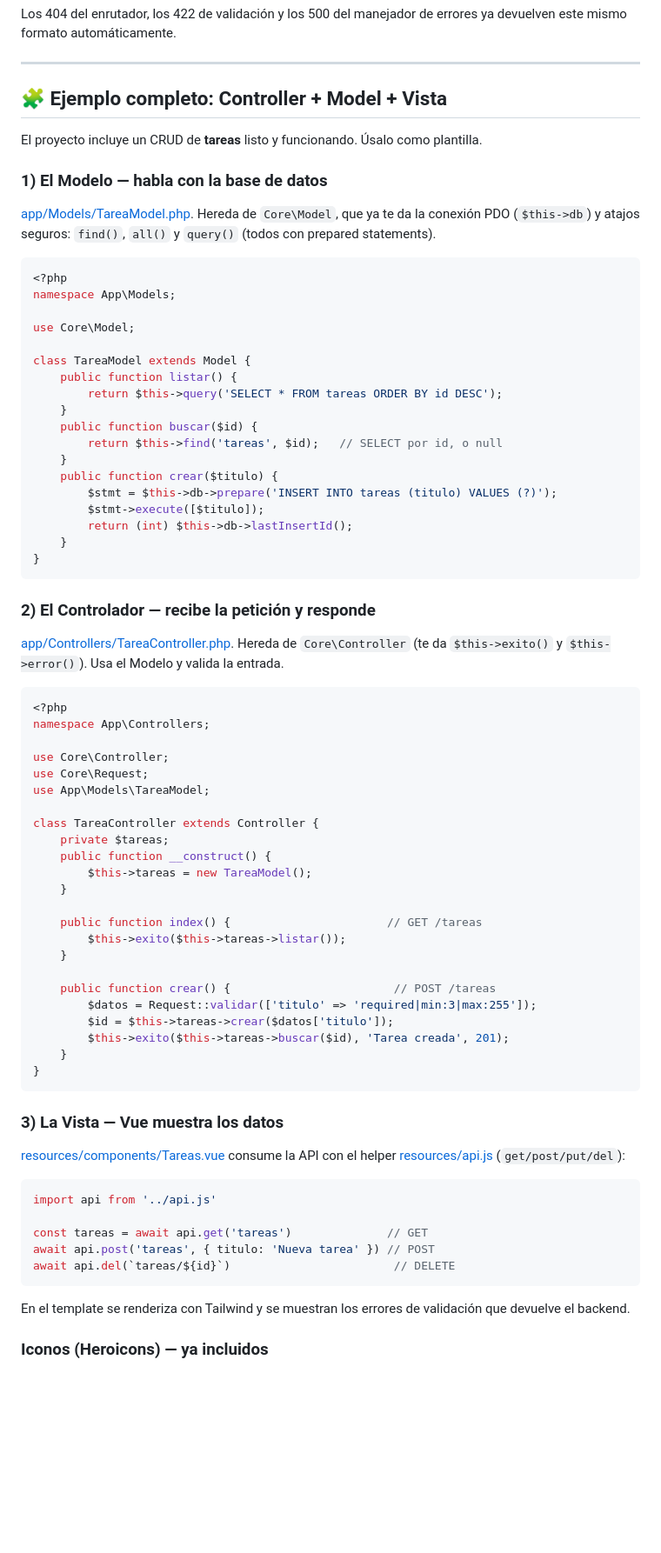
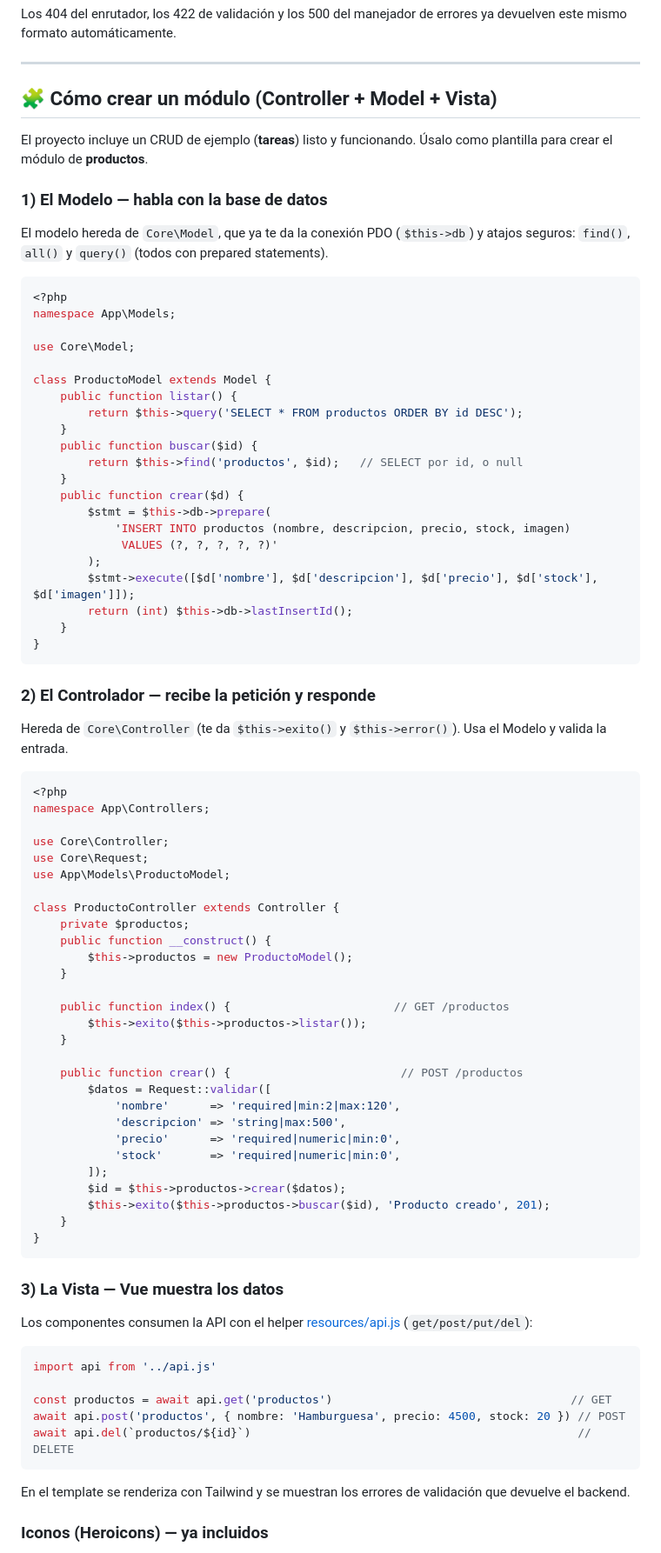
Before and after one commit to Brahyant-code/miCaja, a Markdown page: README.md, the part around one of its changes. Shown at 87% size. Rendered like a GitHub page; blank space fills up the shorter version.

````diff
--- a/README.md
+++ b/README.md
@@ -169,14 +176,15 @@ formato automáticamente.
 
 ---
 
-## 🧩 Ejemplo completo: Controller + Model + Vista
+## 🧩 Cómo crear un módulo (Controller + Model + Vista)
 
-El proyecto incluye un CRUD de **tareas** listo y funcionando. Úsalo como plantilla.
+El proyecto incluye un CRUD de ejemplo (**tareas**) listo y funcionando. Úsalo como plantilla para crear
+el módulo de **productos**.
 
 ### 1) El Modelo — habla con la base de datos
 
-[app/Models/TareaModel.php](app/Models/TareaModel.php). Hereda de `Core\Model`, que ya te da la conexión
-PDO (`$this->db`) y atajos seguros: `find()`, `all()` y `query()` (todos con prepared statements).
+El modelo hereda de `Core\Model`, que ya te da la conexión PDO (`$this->db`) y atajos seguros: `find()`,
+`all()` y `query()` (todos con prepared statements).
 
 ```php
 <?php
@@ -184,16 +192,19 @@ namespace App\Models;
 
 use Core\Model;
 
-class TareaModel extends Model {
+class ProductoModel extends Model {
     public function listar() {
-        return $this->query('SELECT * FROM tareas ORDER BY id DESC');
+        return $this->query('SELECT * FROM productos ORDER BY id DESC');
     }
     public function buscar($id) {
-        return $this->find('tareas', $id);   // SELECT por id, o null
+        return $this->find('productos', $id);   // SELECT por id, o null
     }
-    public function crear($titulo) {
-        $stmt = $this->db->prepare('INSERT INTO tareas (titulo) VALUES (?)');
-        $stmt->execute([$titulo]);
+    public function crear($d) {
+        $stmt = $this->db->prepare(
+            'INSERT INTO productos (nombre, descripcion, precio, stock, imagen)
+             VALUES (?, ?, ?, ?, ?)'
+        );
+        $stmt->execute([$d['nombre'], $d['descripcion'], $d['precio'], $d['stock'], $d['imagen']]);
         return (int) $this->db->lastInsertId();
     }
 }
@@ -201,8 +212,7 @@ class TareaModel extends Model {
 
 ### 2) El Controlador — recibe la petición y responde
 
-[app/Controllers/TareaController.php](app/Controllers/TareaController.php). Hereda de `Core\Controller`
-(te da `$this->exito()` y `$this->error()`). Usa el Modelo y valida la entrada.
+Hereda de `Core\Controller` (te da `$this->exito()` y `$this->error()`). Usa el Modelo y valida la entrada.
 
 ```php
 <?php
@@ -210,37 +220,41 @@ namespace App\Controllers;
 
 use Core\Controller;
 use Core\Request;
-use App\Models\TareaModel;
+use App\Models\ProductoModel;
 
-class TareaController extends Controller {
-    private $tareas;
+class ProductoController extends Controller {
+    private $productos;
     public function __construct() {
-        $this->tareas = new TareaModel();
+        $this->productos = new ProductoModel();
     }
 
-    public function index() {                       // GET /tareas
-        $this->exito($this->tareas->listar());
+    public function index() {                        // GET /productos
+        $this->exito($this->productos->listar());
     }
 
-    public function crear() {                        // POST /tareas
-        $datos = Request::validar(['titulo' => 'required|min:3|max:255']);
-        $id = $this->tareas->crear($datos['titulo']);
-        $this->exito($this->tareas->buscar($id), 'Tarea creada', 201);
+    public function crear() {                         // POST /productos
+        $datos = Request::validar([
+            'nombre'      => 'required|min:2|max:120',
+            'descripcion' => 'string|max:500',
+            'precio'      => 'required|numeric|min:0',
+            'stock'       => 'required|numeric|min:0',
+        ]);
+        $id = $this->productos->crear($datos);
+        $this->exito($this->productos->buscar($id), 'Producto creado', 201);
     }
 }
 ```
 
 ### 3) La Vista — Vue muestra los datos
 
-[resources/components/Tareas.vue](resources/components/Tareas.vue) consume la API con el helper
-[resources/api.js](resources/api.js) (`get/post/put/del`):
+Los componentes consumen la API con el helper [resources/api.js](resources/api.js) (`get/post/put/del`):
 
 ```js
 import api from '../api.js'
 
-const tareas = await api.get('tareas')              // GET
-await api.post('tareas', { titulo: 'Nueva tarea' }) // POST
-await api.del(`tareas/${id}`)                        // DELETE
+const productos = await api.get('productos')                                   // GET
+await api.post('productos', { nombre: 'Hamburguesa', precio: 4500, stock: 20 }) // POST
+await api.del(`productos/${id}`)                                                // DELETE
 ```
 
 En el template se renderiza con Tailwind y se muestran los errores de validación que devuelve el backend.
````
Also changed, not shown: other parts of README.md (+54 -91 lines).
